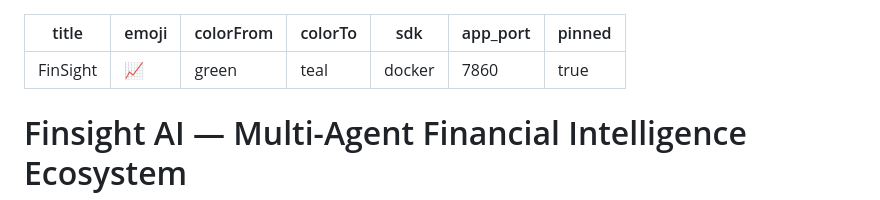
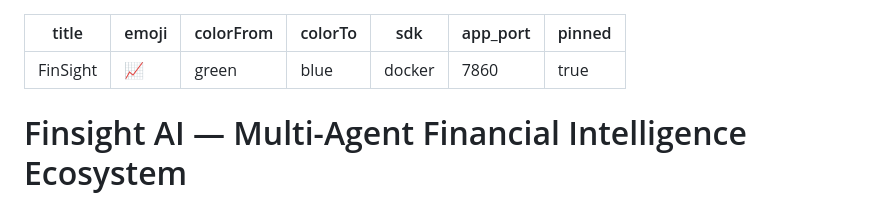
Before and after one commit to ashrith-07/finsight, a Markdown page: README.md, the part around the change. Rendered like a GitHub page.

Commit message:
fix: use Hugging Face allowed README card colorTo value

```diff
--- a/README.md
+++ b/README.md
@@ -2,7 +2,7 @@
 title: FinSight
 emoji: 📈
 colorFrom: green
-colorTo: teal
+colorTo: blue
 sdk: docker
 app_port: 7860
 pinned: true
```
